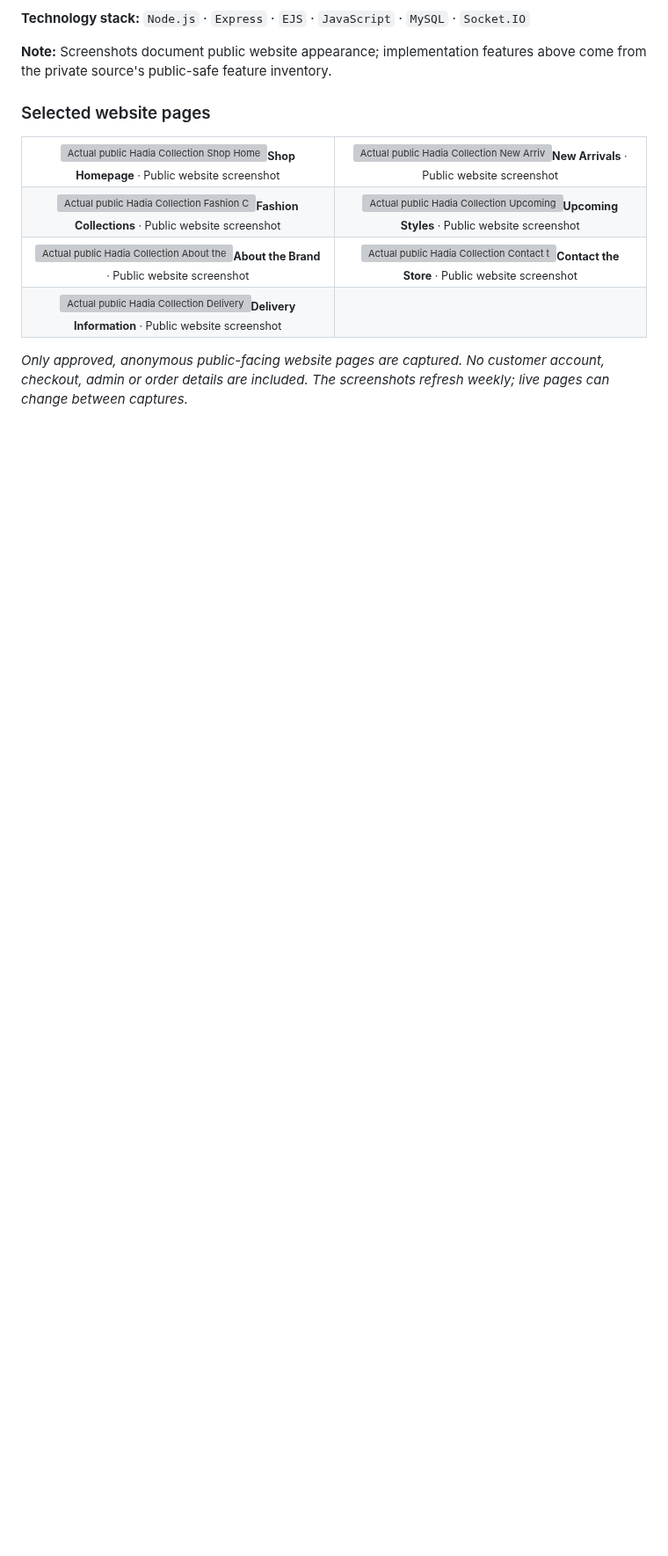
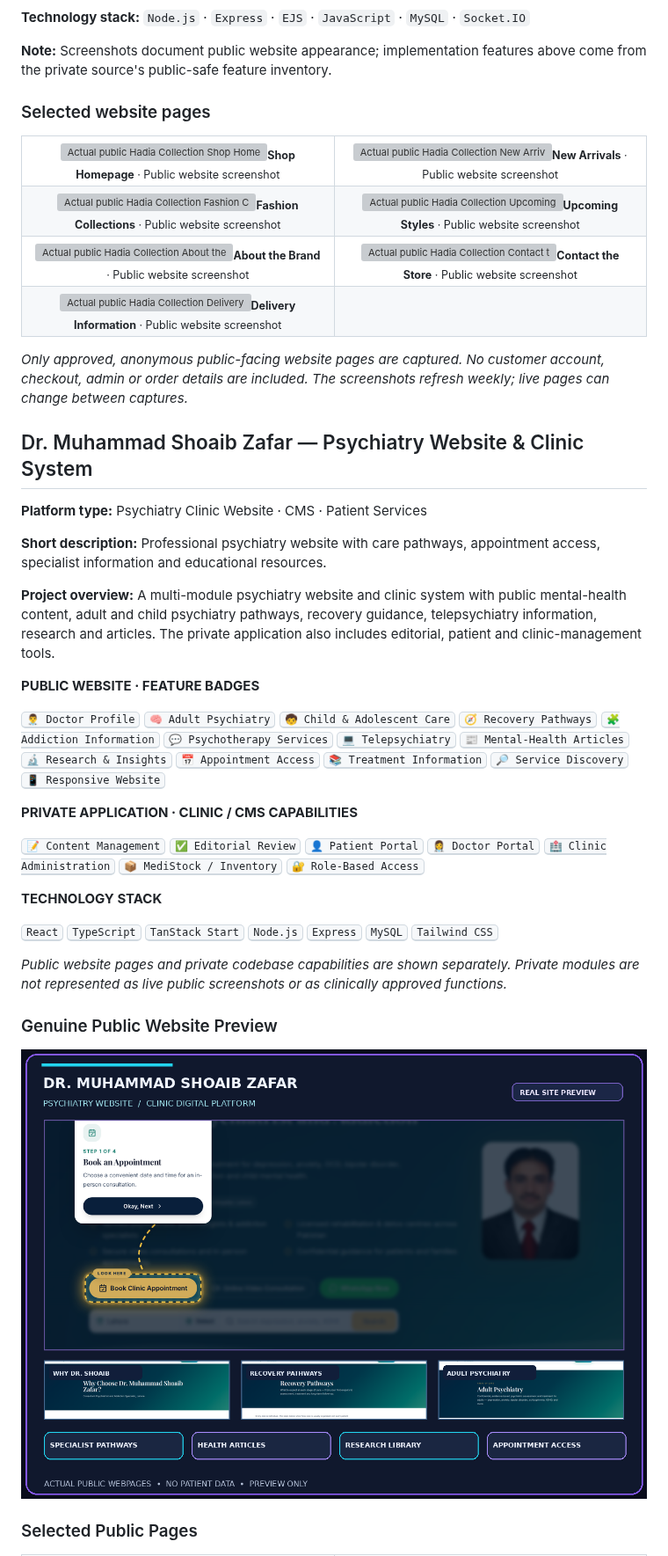
Before and after one commit to razahasnain0300-max/razahasnain0300-max, a Markdown page: PORTFOLIO.md, the part around one of its changes. Shown at 88% size. Rendered like a GitHub page; pictures changed too: assets/previews/dr-shoaib-live.png; blank space fills up the shorter version; grey boxes are pictures that could not be loaded.

```diff
--- a/PORTFOLIO.md
+++ b/PORTFOLIO.md
@@ -219,3 +219,32 @@ These are screenshots from the **actual publicly accessible website**, not illus
 *Only approved, anonymous public-facing website pages are captured. No customer account, checkout, admin or order details are included. The screenshots refresh weekly; live pages can change between captures.*
 <!-- HADIA-COLLECTION-PUBLIC-PAGES:END -->
 
+<!-- DR-SHOAIB-PUBLIC-PAGES:START -->
+## Dr. Muhammad Shoaib Zafar — Psychiatry Website & Clinic System
+
+**Platform type:** Psychiatry Clinic Website · CMS · Patient Services
+
+**Short description:** Professional psychiatry website with care pathways, appointment access, specialist information and educational resources.
+
+**Project overview:** A multi-module psychiatry website and clinic system with public mental-health content, adult and child psychiatry pathways, recovery guidance, telepsychiatry information, research and articles. The private application also includes editorial, patient and clinic-management tools.
+
+**PUBLIC WEBSITE · FEATURE BADGES**
+
+<kbd>👨‍⚕️ Doctor Profile</kbd> <kbd>🧠 Adult Psychiatry</kbd> <kbd>🧒 Child & Adolescent Care</kbd> <kbd>🧭 Recovery Pathways</kbd> <kbd>🧩 Addiction Information</kbd> <kbd>💬 Psychotherapy Services</kbd> <kbd>💻 Telepsychiatry</kbd> <kbd>📰 Mental-Health Articles</kbd> <kbd>🔬 Research & Insights</kbd> <kbd>📅 Appointment Access</kbd> <kbd>📚 Treatment Information</kbd> <kbd>🔎 Service Discovery</kbd> <kbd>📱 Responsive Website</kbd>
+
+**PRIVATE APPLICATION · CLINIC / CMS CAPABILITIES**
+
+<kbd>📝 Content Management</kbd> <kbd>✅ Editorial Review</kbd> <kbd>👤 Patient Portal</kbd> <kbd>👩‍⚕️ Doctor Portal</kbd> <kbd>🏥 Clinic Administration</kbd> <kbd>📦 MediStock / Inventory</kbd> <kbd>🔐 Role-Based Access</kbd>
+
+**TECHNOLOGY STACK**
+
+<kbd>React</kbd> <kbd>TypeScript</kbd> <kbd>TanStack Start</kbd> <kbd>Node.js</kbd> <kbd>Express</kbd> <kbd>MySQL</kbd> <kbd>Tailwind CSS</kbd>
+
+*Public website pages and private codebase capabilities are shown separately. Private modules are not represented as live public screenshots or as clinically approved functions.*
+
+### Genuine Public Website Preview
+
+<img src="./assets/previews/dr-shoaib-live.png" width="100%" alt="Actual Dr Shoaib Zafar psychiatry website homepage and selected public pages"/>
+
+### Selected Public Pages
+
```
Also changed, not shown: other parts of PORTFOLIO.md (+25 -0 lines), assets/previews/dr-shoaib-blog.png, assets/previews/dr-shoaib-home.png, assets/previews/dr-shoaib-research.png, assets/previews/dr-shoaib-telepsychiatry.png.
